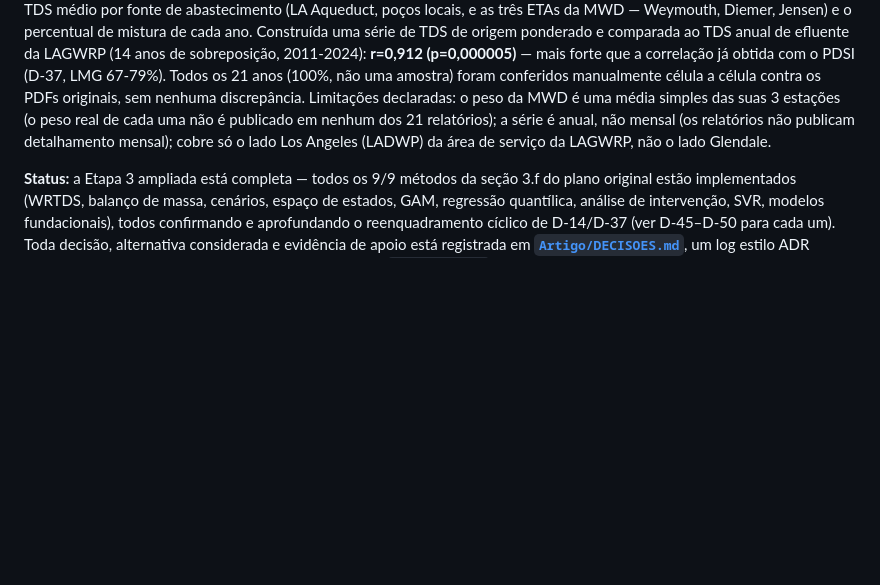
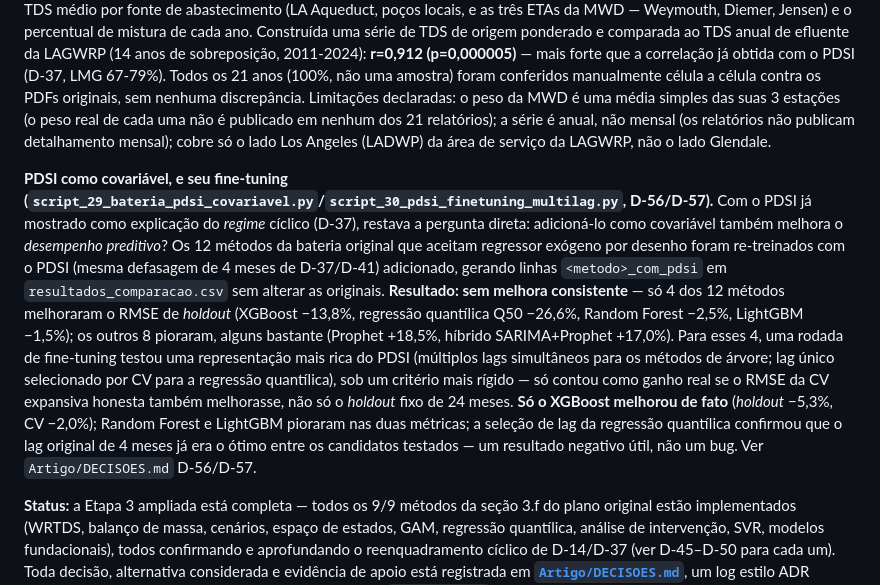
Before and after one commit to igorfnogueira/projeto-aplicado, a Markdown page: README.pt-br.md, the part around the change. Drawn GitHub-style; blank space fills up the shorter version.

```diff
--- a/README.pt-br.md
+++ b/README.pt-br.md
@@ -186,6 +186,8 @@ Conforme `prompts/prompt_tratamento_e_metodos.md`, antes de estender ainda mais
 
 **TDS real da água de origem via 21 anos de relatórios da LADWP (`script_28_ladwp_tds_origem.py`, D-54).** A lacuna de dado mais crítica do projeto (D-30 — sem série de TDS da água de origem, só o proxy indireto do PDSI) foi parcialmente preenchida com dado primário real: 21 relatórios anuais de qualidade da água da LADWP (2004-2024), cada um publicando o TDS médio por fonte de abastecimento (LA Aqueduct, poços locais, e as três ETAs da MWD — Weymouth, Diemer, Jensen) e o percentual de mistura de cada ano. Construída uma série de TDS de origem ponderado e comparada ao TDS anual de efluente da LAGWRP (14 anos de sobreposição, 2011-2024): **r=0,912 (p=0,000005)** — mais forte que a correlação já obtida com o PDSI (D-37, LMG 67-79%). Todos os 21 anos (100%, não uma amostra) foram conferidos manualmente célula a célula contra os PDFs originais, sem nenhuma discrepância. Limitações declaradas: o peso da MWD é uma média simples das suas 3 estações (o peso real de cada uma não é publicado em nenhum dos 21 relatórios); a série é anual, não mensal (os relatórios não publicam detalhamento mensal); cobre só o lado Los Angeles (LADWP) da área de serviço da LAGWRP, não o lado Glendale.
 
+**PDSI como covariável, e seu fine-tuning (`script_29_bateria_pdsi_covariavel.py`/`script_30_pdsi_finetuning_multilag.py`, D-56/D-57).** Com o PDSI já mostrado como explicação do *regime* cíclico (D-37), restava a pergunta direta: adicioná-lo como covariável também melhora o *desempenho preditivo*? Os 12 métodos da bateria original que aceitam regressor exógeno por desenho foram re-treinados com o PDSI (mesma defasagem de 4 meses de D-37/D-41) adicionado, gerando linhas `<metodo>_com_pdsi` em `resultados_comparacao.csv` sem alterar as originais. **Resultado: sem melhora consistente** — só 4 dos 12 métodos melhoraram o RMSE de *holdout* (XGBoost −13,8%, regressão quantílica Q50 −26,6%, Random Forest −2,5%, LightGBM −1,5%); os outros 8 pioraram, alguns bastante (Prophet +18,5%, híbrido SARIMA+Prophet +17,0%). Para esses 4, uma rodada de fine-tuning testou uma representação mais rica do PDSI (múltiplos lags simultâneos para os métodos de árvore; lag único selecionado por CV para a regressão quantílica), sob um critério mais rígido — só contou como ganho real se o RMSE da CV expansiva honesta também melhorasse, não só o *holdout* fixo de 24 meses. **Só o XGBoost melhorou de fato** (*holdout* −5,3%, CV −2,0%); Random Forest e LightGBM pioraram nas duas métricas; a seleção de lag da regressão quantílica confirmou que o lag original de 4 meses já era o ótimo entre os candidatos testados — um resultado negativo útil, não um bug. Ver `Artigo/DECISOES.md` D-56/D-57.
+
 **Status:** a Etapa 3 ampliada está completa — todos os 9/9 métodos da seção 3.f do plano original estão implementados (WRTDS, balanço de massa, cenários, espaço de estados, GAM, regressão quantílica, análise de intervenção, SVR, modelos fundacionais), todos confirmando e aprofundando o reenquadramento cíclico de D-14/D-37 (ver D-45–D-50 para cada um). Toda decisão, alternativa considerada e evidência de apoio está registrada em **[`Artigo/DECISOES.md`](Artigo/DECISOES.md)**, um log estilo ADR mantido continuamente junto com o código, junto com **[`GLOSSARIO.md`](GLOSSARIO.md)** (todo termo técnico explicado), **[`ESCOPO_E_LIMITACOES.md`](ESCOPO_E_LIMITACOES.md)** (fronteiras do estudo e fragilidades conhecidas) e **[`RESUMO_EXECUTIVO_DECISOES.md`](RESUMO_EXECUTIVO_DECISOES.md)** (mapa de 1 página das decisões que mudaram o rumo do projeto). Histórico completo de commits e código-fonte reproduzível em **https://github.com/igorfnogueira/projeto-aplicado**.
 
 ## Referências
```
Also changed, not shown: README.md (+2 -0 lines).
